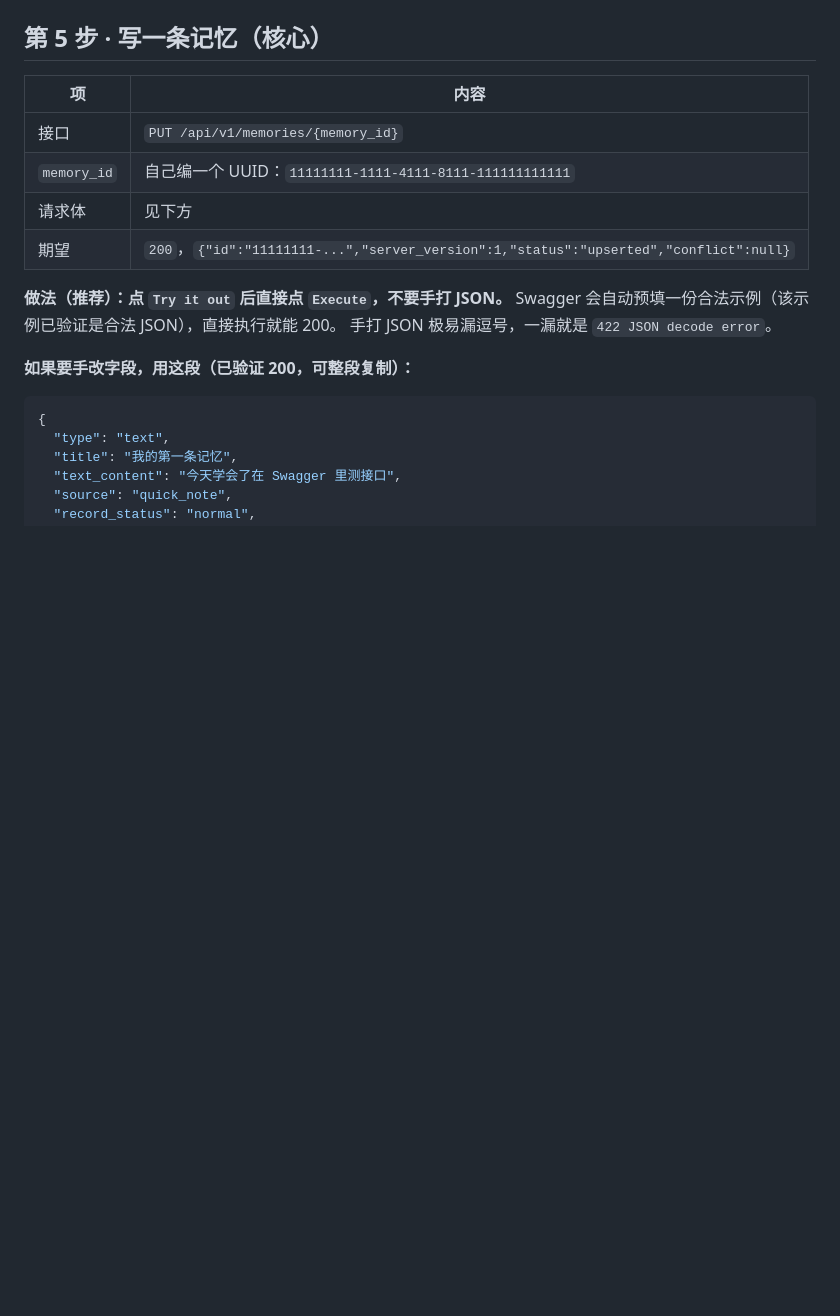
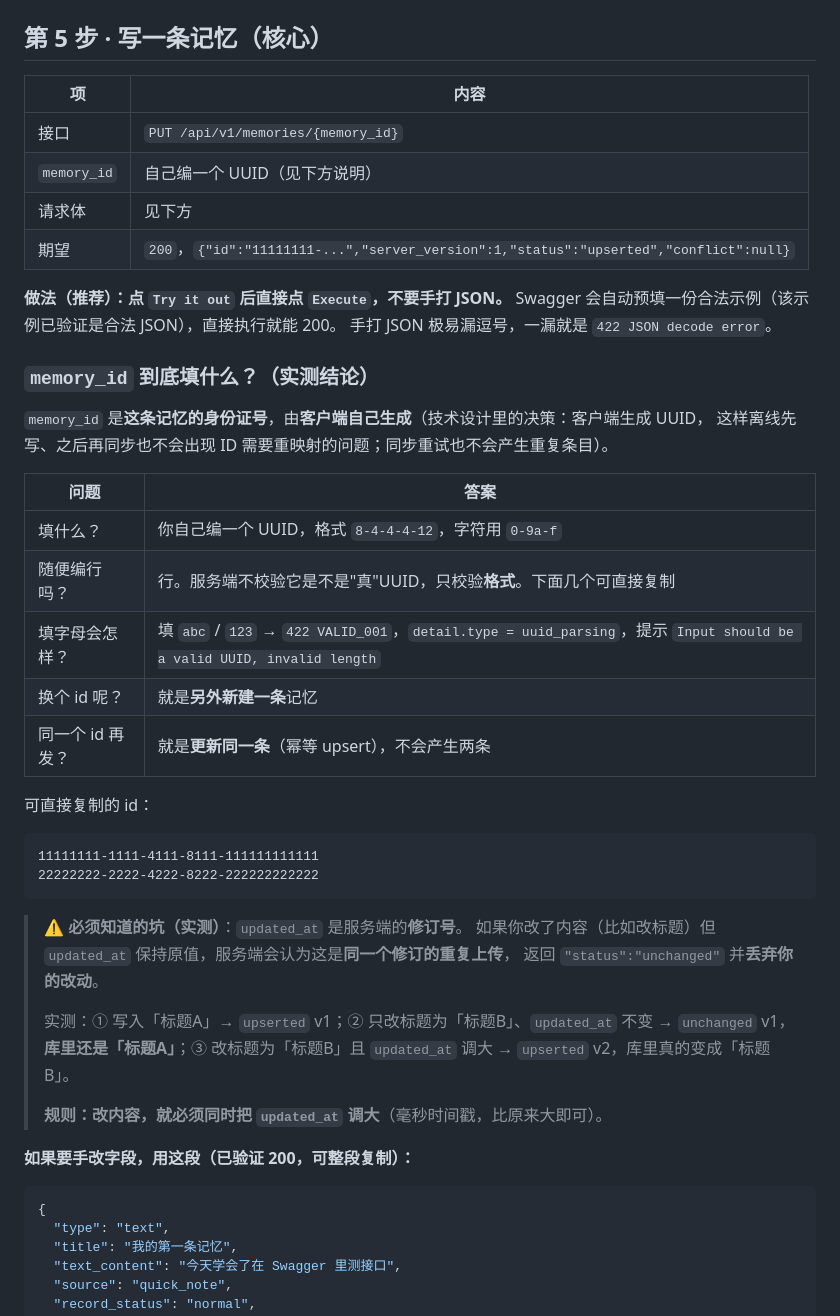
Before and after one commit to XingHo-VibeCoding/AI-sound-card, a Markdown page: docs/demo/SWAGGER_TEST_CHECKLIST.md, the part around the change. Drawn GitHub-style; blank space fills up the shorter version.

Commit message:
Day 6｜测试清单补充 memory_id 说明 + 发现 updated_at 修订号静默丢弃行为
用户问「那个 id 要啥」。顺手把 memory_id 的规则实测清楚，并写进清单。

实测结论（对本地服务）：
- memory_id 由客户端自己编 UUID（8-4-4-4-12），服务端只校验格式不校验真实性；
  换个 id = 新建一条，同一个 id 再发 = 更新同一条（幂等）。
- 填 "abc" / "123" -> 422 VALID_001，detail.type = uuid_parsing
  （"Input should be a valid UUID, invalid length: expected length 32 for simple format"）。
- ⚠️ 新发现：updated_at 是服务端修订号。改内容但不调大 updated_at ->
  返回 200 + status=unchanged，改动被静默丢弃（实测：改标题 -> 库里仍是旧标题）；
  调大 updated_at 后才 upserted 且内容真正更新。重跑序 v1->unchanged v1->upserted v2，
  标题 A->A->B 三次落库验证。
- 判定：符合 TECH_DESIGN §3.3「updated_at 较新者胜」的既定设计，不是缺陷；
  但需要作为客户端契约显式写明，否则客户端作者会踩静默丢失。

改动：docs/demo/SWAGGER_TEST_CHECKLIST.md 新增「memory_id 到底填什么（实测结论）」
小节 + updated_at 坑的告警块。pitfalls.jsonl 新增
sync/updated-at-as-revision-silently-drops-content-change。

待办（已告知用户，未动 TECH_DESIGN）：TECH_DESIGN §9 同步机制处建议补一句
「任何内容变更必须同时增大 updated_at」；服务端可考虑在 unchanged 但内容确有差异时
返回提示或 WARN，避免静默丢弃（列为遗留增强，本轮未实现）。

````diff
--- a/docs/demo/SWAGGER_TEST_CHECKLIST.md
+++ b/docs/demo/SWAGGER_TEST_CHECKLIST.md
@@ -50,13 +50,43 @@
 | 项 | 内容 |
 |---|---|
 | 接口 | `PUT /api/v1/memories/{memory_id}` |
-| `memory_id` | 自己编一个 UUID：`11111111-1111-4111-8111-111111111111` |
+| `memory_id` | 自己编一个 UUID（见下方说明） |
 | 请求体 | 见下方 |
 | 期望 | `200`，`{"id":"11111111-...","server_version":1,"status":"upserted","conflict":null}` |
 
 **做法（推荐）：点 `Try it out` 后直接点 `Execute`，不要手打 JSON。**
 Swagger 会自动预填一份合法示例（该示例已验证是合法 JSON），直接执行就能 200。
 手打 JSON 极易漏逗号，一漏就是 `422 JSON decode error`。
+
+### `memory_id` 到底填什么？（实测结论）
+
+`memory_id` 是**这条记忆的身份证号**，由**客户端自己生成**（技术设计里的决策：客户端生成 UUID，
+这样离线先写、之后再同步也不会出现 ID 需要重映射的问题；同步重试也不会产生重复条目）。
+
+| 问题 | 答案 |
+|---|---|
+| 填什么？ | 你自己编一个 UUID，格式 `8-4-4-4-12`，字符用 `0-9a-f` |
+| 随便编行吗？ | 行。服务端不校验它是不是"真"UUID，只校验**格式**。下面几个可直接复制 |
+| 填字母会怎样？ | 填 `abc` / `123` → `422 VALID_001`，`detail.type = uuid_parsing`，提示 `Input should be a valid UUID, invalid length` |
+| 换个 id 呢？ | 就是**另外新建一条**记忆 |
+| 同一个 id 再发？ | 就是**更新同一条**（幂等 upsert），不会产生两条 |
+
+可直接复制的 id：
+
+```
+11111111-1111-4111-8111-111111111111
+22222222-2222-4222-8222-222222222222
+```
+
+> ⚠️ **必须知道的坑（实测）**：`updated_at` 是服务端的**修订号**。
+> 如果你改了内容（比如改标题）但 `updated_at` 保持原值，服务端会认为这是**同一个修订的重复上传**，
+> 返回 `"status":"unchanged"` 并**丢弃你的改动**。
+>
+> 实测：① 写入「标题A」→ `upserted` v1；② 只改标题为「标题B」、`updated_at` 不变 →
+> `unchanged` v1，**库里还是「标题A」**；③ 改标题为「标题B」且 `updated_at` 调大 →
+> `upserted` v2，库里真的变成「标题B」。
+>
+> **规则：改内容，就必须同时把 `updated_at` 调大**（毫秒时间戳，比原来大即可）。
 
 **如果要手改字段，用这段（已验证 200，可整段复制）：**
 
````
